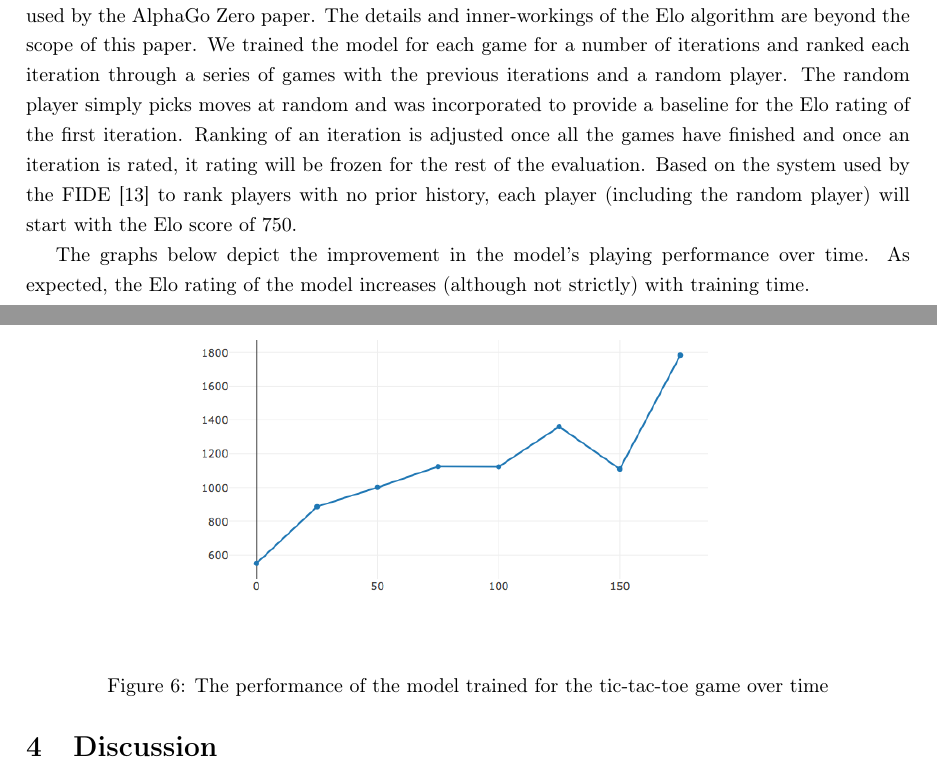
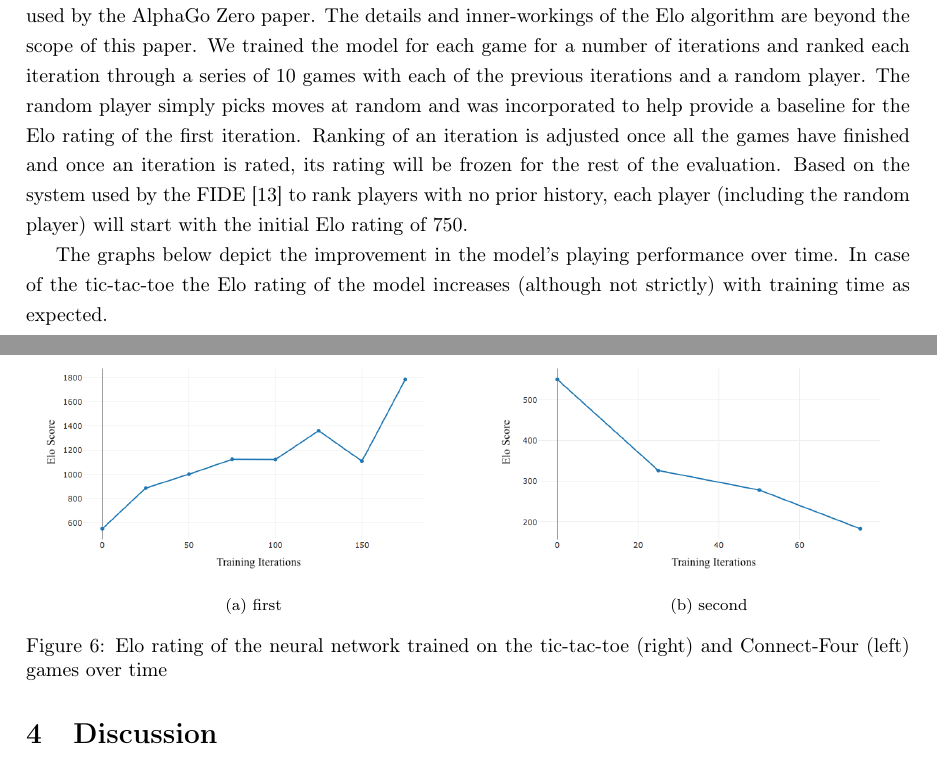
Before and after one commit to adrianc-a/DeepLearningProject, a LaTeX paper (report/report.tex): two parts of pages 8 and 9 of 11, joined at a grey line, cut so that both start at the same text. Compiled offline with pdfLaTeX.

Commit message:
Add a subfigure for elo rating figures

```diff
--- a/report/report.tex
+++ b/report/report.tex
@@ -4,6 +4,7 @@
 \usepackage{geometry}
 \geometry{verbose,lmargin=3cm,rmargin=3cm}
 \usepackage{amsmath}
+\usepackage{subfig}
 \usepackage{graphicx}
 \usepackage{setspace}
 \onehalfspacing
@@ -395,21 +396,39 @@ Performance of the trained models was evaluated using the Elo\cite{Elo} rating
 system, the same measure used by the AlphaGo Zero paper. The details and
 inner-workings of the Elo algorithm are beyond the scope of this paper. We
 trained the model for each game for a number of iterations and ranked each
-iteration through a series of games with the previous iterations and a random
-player. The random player simply picks moves at random and was incorporated to
+iteration through a series of 10 games with each of the previous iterations and a random
+player. The random player simply picks moves at random and was incorporated to help
 provide a baseline for the Elo rating of the first iteration. Ranking of an
 iteration is adjusted once all the games have finished and once an iteration is
-rated, it rating will be frozen for the rest of the evaluation. Based on the
-system used by the FIDE \cite{Elo} to rank players with no prior history, each player (including the random player) will start with the Elo score of 750.
+rated, its rating will be frozen for the rest of the evaluation. Based on the
+system used by the FIDE \cite{Elo} to rank players with no prior history, each player (including the random player) will start with the initial Elo rating of 750.
 
-The graphs below depict the improvement in the model's playing performance over time. As expected, the Elo rating of the model increases (although not strictly) with training time.
+The graphs below depict the improvement in the model's playing performance over time. In case of the tic-tac-toe the Elo rating of the model increases (although not strictly) with training time as expected.
 
 \begin{figure}[h]
 \centering
-\includegraphics[width=0.7\textwidth]{./images/ttt}
-\caption{The performance of the model trained for the tic-tac-toe game over time}
-\label{fig:figure_ttt}
+\subfloat[first]{
+	\includegraphics[width=0.5\textwidth]{./images/ttt}
+}
+\subfloat[second]{
+	\includegraphics[width=0.5\textwidth]{./images/c4}
+}
+\caption{Elo rating of the neural network trained on the tic-tac-toe (right) and Connect-Four (left) games over time}
 \end{figure}
+
+%\begin{table}
+%  	\centering
+%	\begin{tabular}{p{0.49\textwidth}p{0.49\textwidth}}
+%	\begin{minipage}{0.49\textwidth}
+%	\includegraphics[width=\textwidth]{./images/ttt}
+%	\end{minipage}
+%	&
+%	\begin{minipage}{0.49\textwidth}
+%	\includegraphics[width=\textwidth]{./images/ttt}
+%	\end{minipage}
+%	\end{tabular}
+%	\caption {Should be a caption}
+%\end{table}
 
 \section{Discussion}
 We experienced a myriad of difficulties in reproducing the success of the paper
```
Also changed, not shown: report/images/c4.png (added), report/images/ttt.png.
